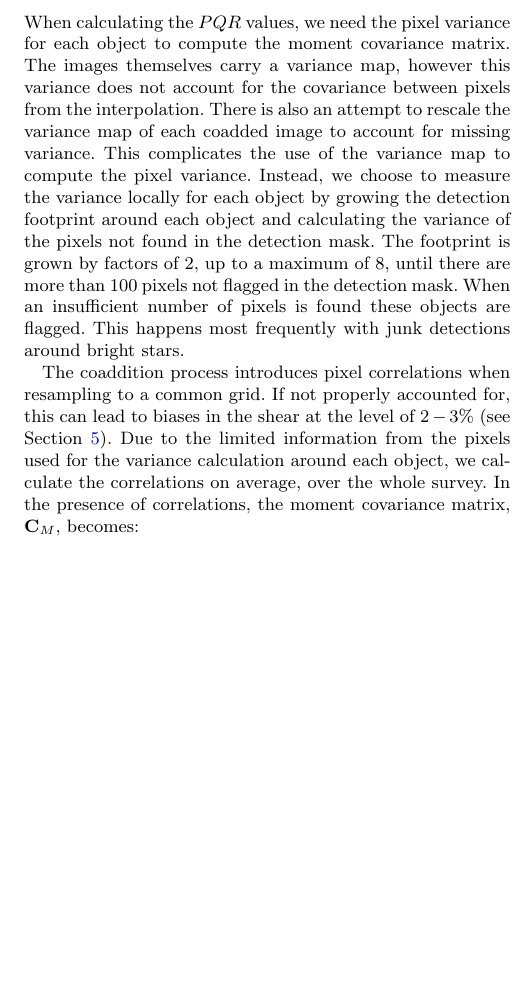
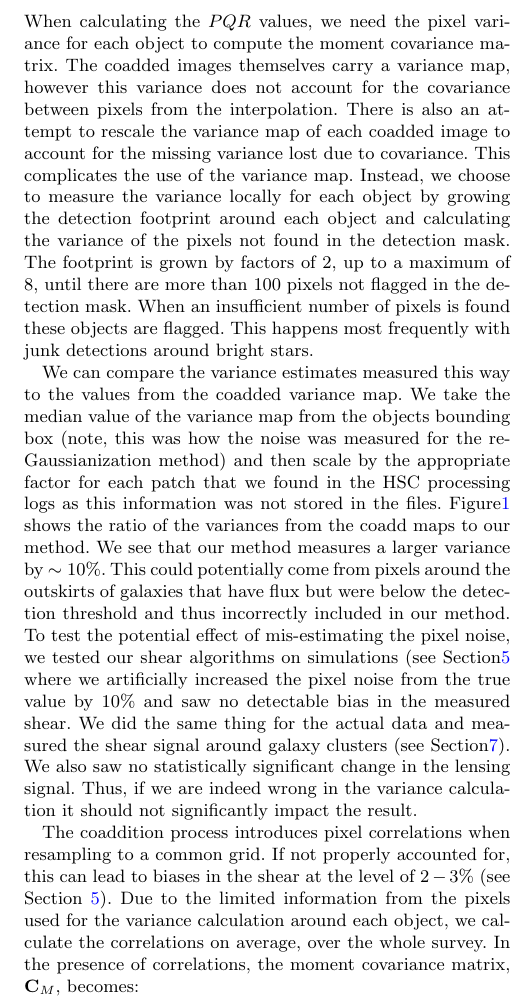
Before and after one commit to rearmstr/bfd_paper, a LaTeX paper (main.tex): part of one column of page 3 of 18, cut so that both start at the same text, the shorter picture padded with empty space. Compiled offline with pdfLaTeX.

Commit message:
Add comparison of the noise on the variance maps.

```diff
--- a/main.tex
+++ b/main.tex
@@ -171,7 +171,20 @@ All BFD measurements are currently done in pixel coordinates.  The final $PQR$ v
 
 \subsection{Measuring Noise}
 \label{Sec:Noise}
-When calculating the $PQR$ values, we need the pixel variance for each object to compute the moment covariance matrix.  The images themselves carry a variance map, however this variance does not account for the covariance between pixels from the interpolation.  There is also an attempt to rescale the variance map of each coadded image to account for missing variance.  This complicates the use of the variance map to compute the pixel variance.  Instead, we choose to measure the variance locally for each object by growing the detection footprint around each object and calculating the variance of the pixels not found in the detection mask.  The footprint is grown by factors of 2, up to a maximum of 8, until there are more than 100 pixels not flagged in the detection mask.  When an insufficient number of pixels is found these objects are flagged.  This happens most frequently with junk detections around bright stars.
+When calculating the $PQR$ values, we need the pixel variance for each object to compute the moment covariance matrix.  The coadded images themselves carry a variance map, however this variance does not account for the covariance between pixels from the interpolation.  There is also an attempt to rescale the variance map of each coadded image to account for the missing variance lost due to covariance.  This complicates the use of the variance map.  Instead, we choose to measure the variance locally for each object by growing the detection footprint around each object and calculating the variance of the pixels not found in the detection mask.  The footprint is grown by factors of 2, up to a maximum of 8, until there are more than 100 pixels not flagged in the detection mask.  When an insufficient number of pixels is found these objects are flagged.  This happens most frequently with junk detections around bright stars.
+
+We can compare the variance estimates measured this way to the values from the coadded variance map.  We take the median value of the variance map from the objects bounding box (note, this was how the noise was measured for the re-Gaussianization method) and then scale by the appropriate factor for each patch that we found in the HSC processing logs as this information was not stored in the files.  Figure\ref{fig:noise_compare} shows the ratio of the variances from the coadd maps to our method.  We see that our method measures a larger variance by $\sim10\%$.  This could potentially come from pixels around the outskirts of galaxies that have flux but were below the detection threshold and thus incorrectly included in our method.  To test the potential effect of mis-estimating the pixel noise, we tested our shear algorithms on simulations (see Section\ref{Sec:Sims} where we artificially increased the pixel noise from the true value by $10\%$ and saw no detectable bias in the measured shear.  We did the same thing for the actual data and measured the shear signal around galaxy clusters (see Section\ref{Sec:Comparison}).  We also saw no statistically significant change in the lensing signal.  Thus, if we are indeed wrong in the variance calculation it should not significantly impact the result.
+
+
+\begin{figure}
+    \includegraphics[width=0.5\textwidth]{noise_compare.png}
+    \caption{
+       The ratio of the pixel variance as measured by taking the average of noise pixels around objects compared to the value obtained from the coadd variance map.  We see that our method measures the variance to be $\sim10\%$ larger.
+    }
+    \label{fig:noise_compare}
+\end{figure}
+
+
 
 The coaddition process introduces pixel correlations when resampling to a common grid.  If not properly accounted for, this can lead to biases in the shear at the level of $2-3\%$ (see Section \ref{Sec:Sims}).  Due to the limited information from the pixels used for the variance calculation around each object, we calculate the correlations on average, over the whole survey.  In the presence of correlations, the moment covariance matrix, $\matC_M$, becomes:
 
```
Also changed, not shown: noise_compare.png (added).
